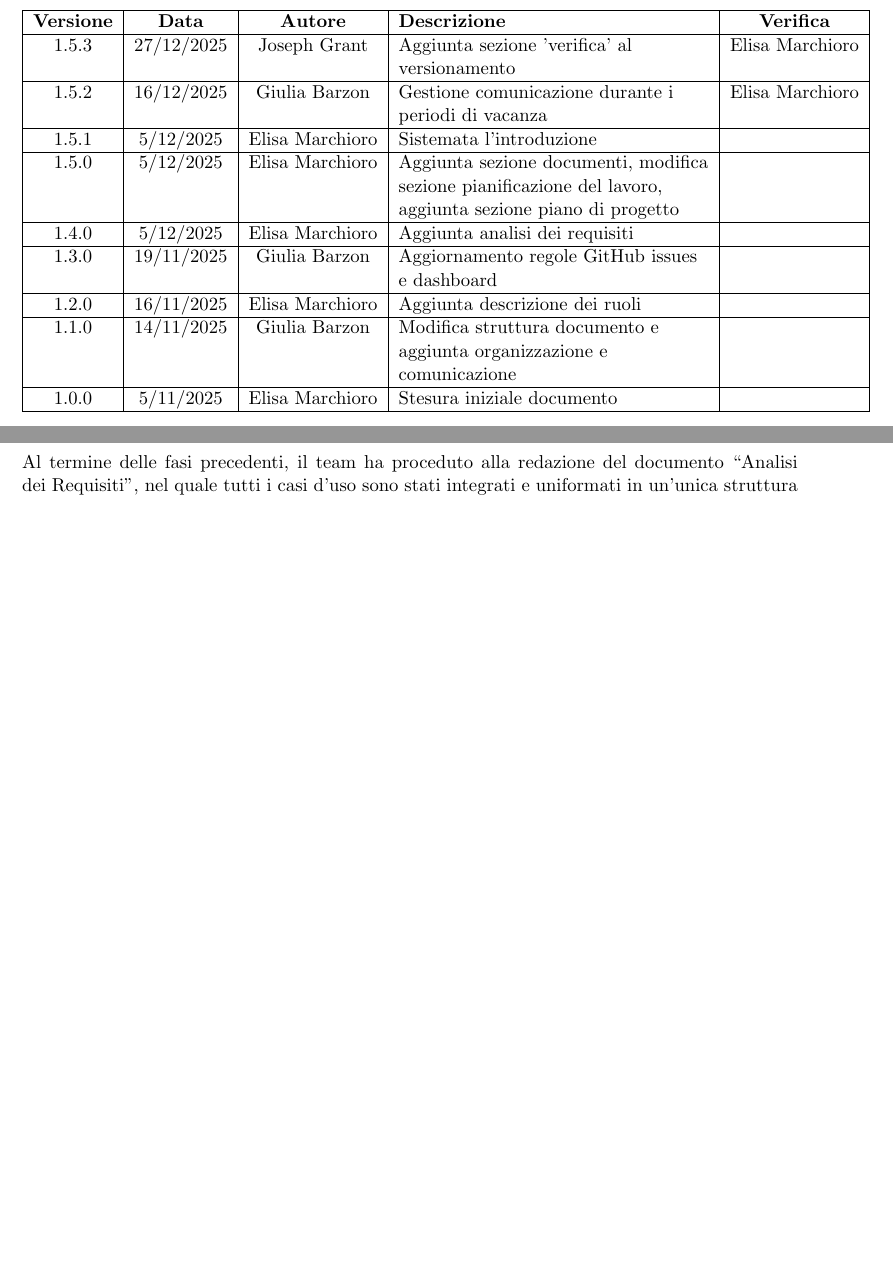
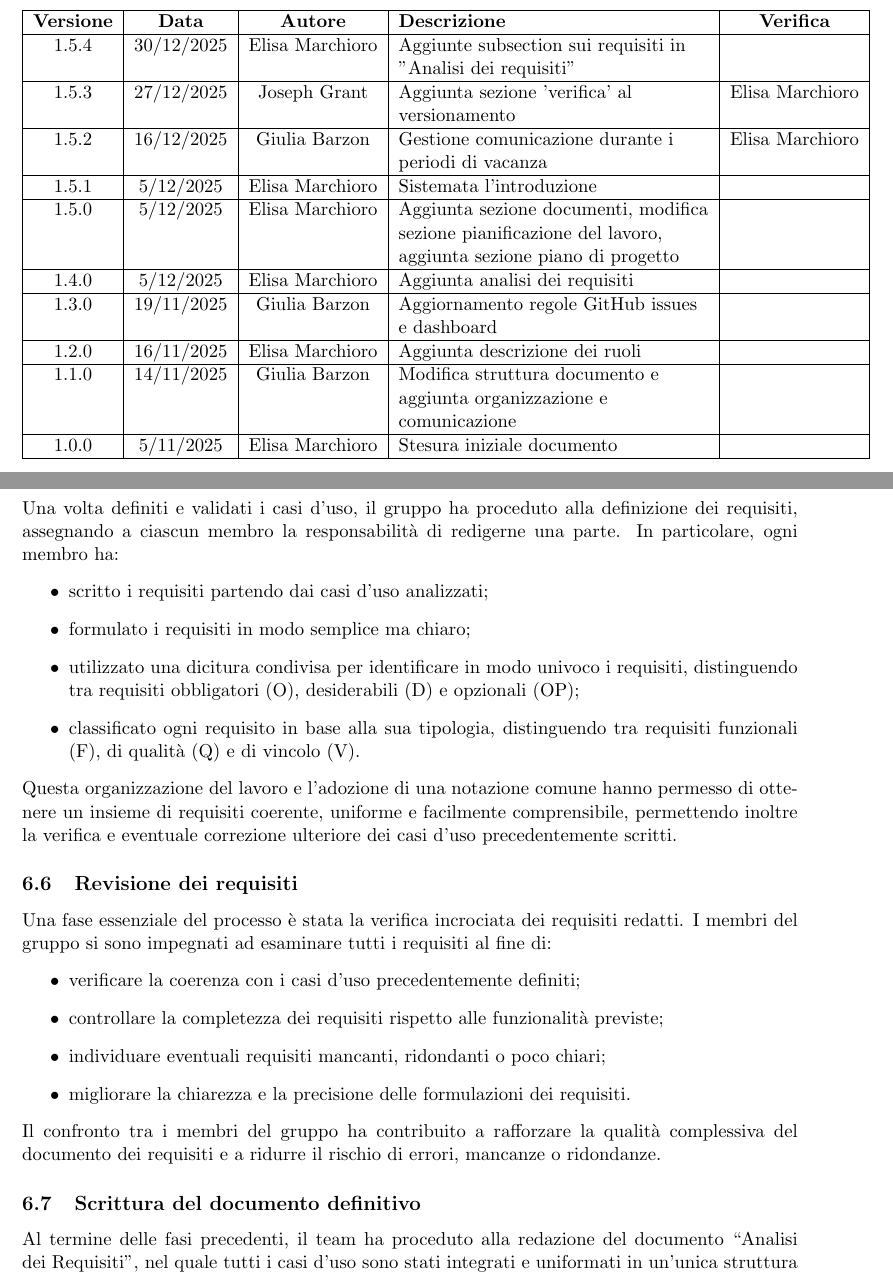
Before and after one commit to ByteMe25/ByteMe, a LaTeX document (src/Documenti_interni/Norme_di_Progetto.tex): two parts of pages 2 and 15 of 17, joined at a grey line, cut so that both start at the same text, the shorter picture padded with empty space. Compiled offline with pdfLaTeX.

Commit message:
Update Norme_di_Progetto.tex

```diff
--- a/src/Documenti_interni/Norme_di_Progetto.tex
+++ b/src/Documenti_interni/Norme_di_Progetto.tex
@@ -97,6 +97,7 @@
         \hline
         \textbf{Versione} & \textbf{Data} & \textbf{Autore} & \textbf{Descrizione} & \textbf{Verifica} \\
         \hline
+        1.5.4 & 30/12/2025 & Elisa Marchioro & Aggiunte subsection sui requisiti in "Analisi dei requisiti" & \\ \hline
         1.5.3 & 27/12/2025 & Joseph Grant & Aggiunta sezione 'verifica' al versionamento & Elisa Marchioro\\ \hline
         1.5.2 & 16/12/2025 & Giulia Barzon & Gestione comunicazione durante i periodi di vacanza & Elisa Marchioro\\
         \hline
@@ -424,6 +425,26 @@ Il confronto tra i membri del gruppo ha contribuito a uniformare lo stile, a gar
 \subsection{Discussione dei casi d’uso con l’azienda}
 Il 2 dicembre 2025 il gruppo ha svolto anche una riunione dedicata all'analisi dei casi d'uso con l’azienda committente. Durante l’incontro sono stati presentati gli scenari elaborati dal team, con l’obiettivo di confrontare i casi d’uso individuati internamente e verificarne la correttezza rispetto alle reali esigenze del cliente. Questo confronto ha permesso di validare le ipotesi iniziali, correggere eventuali interpretazioni errate e allineare le aspettative del progetto tra gruppo e azienda.
 
+\subsection{Analisi individuale dei requisiti}
+Una volta definiti e validati i casi d’uso, il gruppo ha proceduto alla definizione dei requisiti, assegnando a ciascun membro la responsabilità di redigerne una parte. In particolare, ogni membro ha:
+\begin{itemize}
+\item scritto i requisiti partendo dai casi d’uso analizzati;
+\item formulato i requisiti in modo semplice ma chiaro;
+\item utilizzato una dicitura condivisa per identificare in modo univoco i requisiti, distinguendo tra requisiti obbligatori (O), desiderabili (D) e opzionali (OP);
+\item classificato ogni requisito in base alla sua tipologia, distinguendo tra requisiti funzionali (F), di qualità (Q) e di vincolo (V).
+\end{itemize}
+Questa organizzazione del lavoro e l’adozione di una notazione comune hanno permesso di ottenere un insieme di requisiti coerente, uniforme e facilmente comprensibile, permettendo inoltre la verifica e eventuale correzione ulteriore dei casi d’uso precedentemente scritti.
+
+\subsection{Revisione dei requisiti}
+Una fase essenziale del processo è stata la verifica incrociata dei requisiti redatti. I membri del gruppo si sono impegnati ad esaminare tutti i requisiti al fine di:
+\begin{itemize}
+\item verificare la coerenza con i casi d’uso precedentemente definiti;
+\item controllare la completezza dei requisiti rispetto alle funzionalità previste;
+\item individuare eventuali requisiti mancanti, ridondanti o poco chiari;
+\item migliorare la chiarezza e la precisione delle formulazioni dei requisiti.
+\end{itemize}
+Il confronto tra i membri del gruppo ha contribuito a rafforzare la qualità complessiva del documento dei requisiti e a ridurre il rischio di errori, mancanze o ridondanze.
+
 \subsection{Scrittura del documento definitivo}
 Al termine delle fasi precedenti, il team ha proceduto alla redazione del documento “Analisi dei Requisiti”, nel quale tutti i casi d’uso sono stati integrati e uniformati in un’unica struttura coerente. Il risultato è un insieme di requisiti chiari, consistenti e verificabili.
 
```
